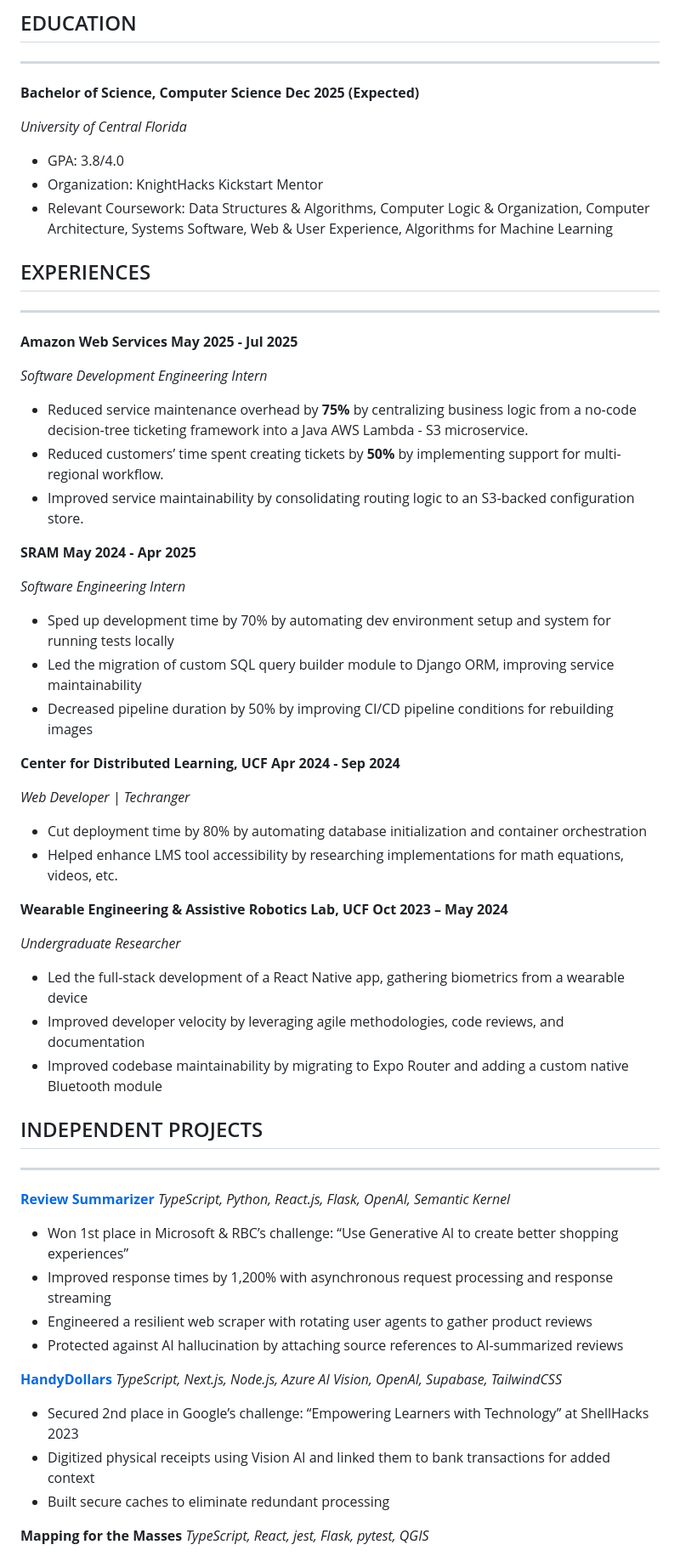
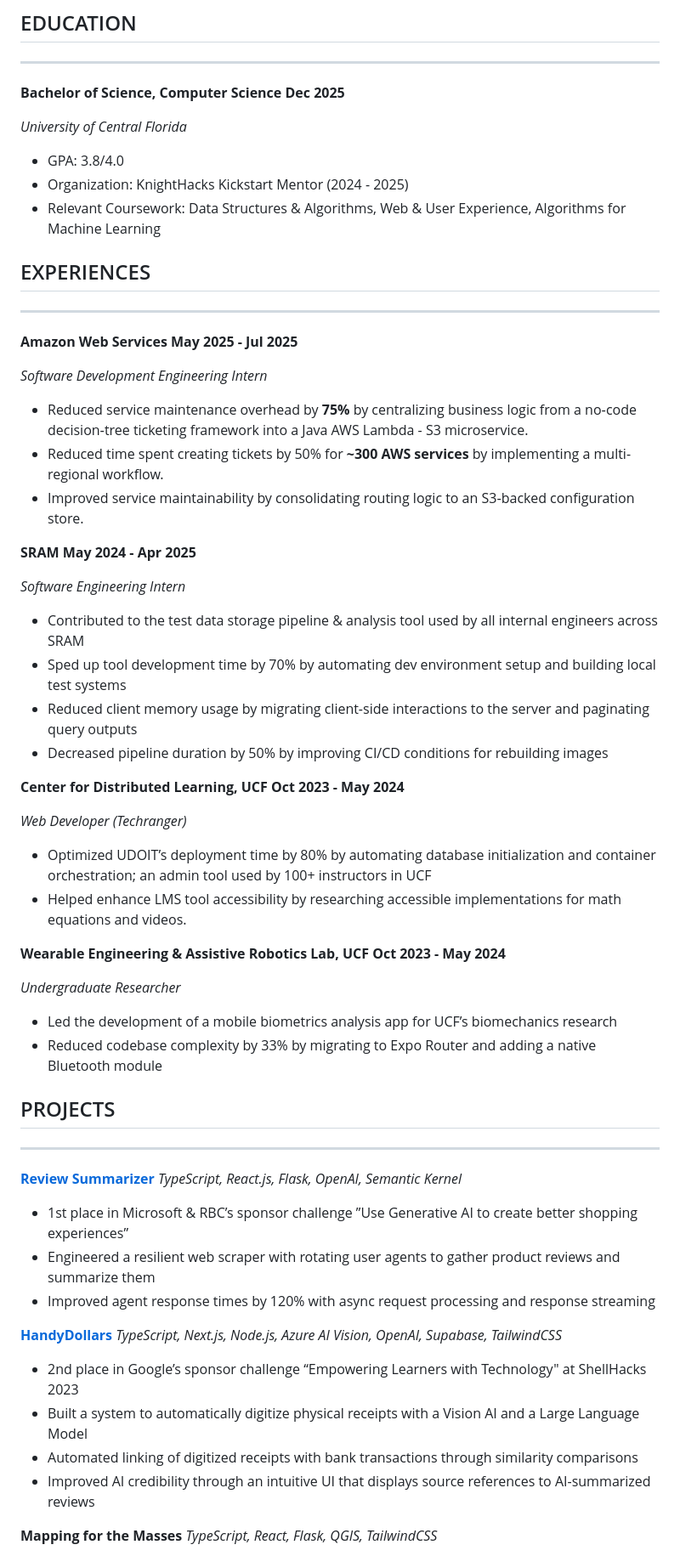
Before and after one commit to SimHoZebs/personal-site, a Markdown page: src/pages/cv.md, the part around the change printed below. Shown: that part at 85% size. Drawn GitHub-style.

Commit message:
cv update

```diff
--- a/src/pages/cv.md
+++ b/src/pages/cv.md
@@ -11,13 +11,13 @@ simhozebs@gmail.com | [simho.xyz](https://simho.xyz) | [github.com/simhozebs](ht
 
 ---
 
-**Bachelor of Science, Computer Science** **Dec 2025 (Expected)**
+**Bachelor of Science, Computer Science** **Dec 2025**
 
 _University of Central Florida_
 
 - GPA: 3.8/4.0
-- Organization: KnightHacks Kickstart Mentor
-- Relevant Coursework: Data Structures & Algorithms, Computer Logic & Organization, Computer Architecture, Systems Software, Web & User Experience, Algorithms for Machine Learning
+- Organization: KnightHacks Kickstart Mentor (2024 - 2025)
+- Relevant Coursework: Data Structures & Algorithms, Web & User Experience, Algorithms for Machine Learning
 
 ## EXPERIENCES
 
@@ -28,51 +28,48 @@ _University of Central Florida_
 _Software Development Engineering Intern_
 
 - Reduced service maintenance overhead by **75%** by centralizing business logic from a no‑code decision‑tree ticketing framework into a Java AWS Lambda - S3 microservice.
-- Reduced customers’ time spent creating tickets by **50%** by implementing support for multi-regional workflow.
+- Reduced time spent creating tickets by 50% for **~300 AWS services** by implementing a multi-regional workflow.
 - Improved service maintainability by consolidating routing logic to an S3‑backed configuration store.
 
 **SRAM** **May 2024 - Apr 2025**
 
 _Software Engineering Intern_
 
-- Sped up development time by 70% by automating dev environment setup and system for running tests locally
-- Led the migration of custom SQL query builder module to Django ORM, improving service maintainability
-- Decreased pipeline duration by 50% by improving CI/CD pipeline conditions for rebuilding images
+- Contributed to the test data storage pipeline & analysis tool used by all internal engineers across SRAM
+- Sped up tool development time by 70% by automating dev environment setup and building local test systems
+- Reduced client memory usage by migrating client-side interactions to the server and paginating query outputs
+- Decreased pipeline duration by 50% by improving CI/CD conditions for rebuilding images
 
-**Center for Distributed Learning, UCF** **Apr 2024 - Sep 2024**
+**Center for Distributed Learning, UCF** **Oct 2023 - May 2024**
 
-_Web Developer | Techranger_
+_Web Developer (Techranger)_
 
-- Cut deployment time by 80% by automating database initialization and container orchestration
-- Helped enhance LMS tool accessibility by researching implementations for math equations, videos, etc.
+- Optimized UDOIT’s deployment time by 80% by automating database initialization and container orchestration; an admin tool used by 100+ instructors in UCF
+- Helped enhance LMS tool accessibility by researching accessible implementations for math equations and videos.
 
-**Wearable Engineering & Assistive Robotics Lab, UCF** **Oct 2023 – May 2024**
+**Wearable Engineering & Assistive Robotics Lab, UCF** **Oct 2023 - May 2024**
 
 _Undergraduate Researcher_
 
-- Led the full-stack development of a React Native app, gathering biometrics from a wearable device
-- Improved developer velocity by leveraging agile methodologies, code reviews, and documentation
-- Improved codebase maintainability by migrating to Expo Router and adding a custom native Bluetooth module
+- Led the development of a mobile biometrics analysis app for UCF’s biomechanics research
+- Reduced codebase complexity by 33% by migrating to Expo Router and adding a native Bluetooth module
 
-## INDEPENDENT PROJECTS
+## PROJECTS
 
 ---
 
-**[Review Summarizer](https://devpost.com/software/review-generator-9000)**
-_TypeScript, Python, React.js, Flask, OpenAI, Semantic Kernel_
+**[Review Summarizer](https://devpost.com/software/review-generator-9000)** _TypeScript, React.js, Flask, OpenAI, Semantic Kernel_
 
-- Won 1st place in Microsoft & RBC’s challenge: “Use Generative AI to create better shopping experiences”
-- Improved response times by 1,200% with asynchronous request processing and response streaming
-- Engineered a resilient web scraper with rotating user agents to gather product reviews
-- Protected against AI hallucination by attaching source references to AI-summarized reviews
+- 1st place in Microsoft & RBC’s sponsor challenge ”Use Generative AI to create better shopping experiences”
+- Engineered a resilient web scraper with rotating user agents to gather product reviews and summarize them
+- Improved agent response times by 120% with async request processing and response streaming
 
-**[HandyDollars](https://devpost.com/software/handydollar)**
-_TypeScript, Next.js, Node.js, Azure AI Vision, OpenAI, Supabase, TailwindCSS_
+**[HandyDollars](https://devpost.com/software/handydollar)** _TypeScript, Next.js, Node.js, Azure AI Vision, OpenAI, Supabase, TailwindCSS_
 
-- Secured 2nd place in Google’s challenge: “Empowering Learners with Technology” at ShellHacks 2023
-- Digitized physical receipts using Vision AI and linked them to bank transactions for added context
-- Built secure caches to eliminate redundant processing
+- 2nd place in Google’s sponsor challenge “Empowering Learners with Technology" at ShellHacks 2023
+- Built a system to automatically digitize physical receipts with a Vision AI and a Large Language Model
+- Automated linking of digitized receipts with bank transactions through similarity comparisons
+- Improved AI credibility through an intuitive UI that displays source references to AI-summarized reviews
 
-**Mapping for the Masses**
-_TypeScript, React, jest, Flask, pytest, QGIS_
+**Mapping for the Masses** _TypeScript, React, Flask, QGIS, TailwindCSS_
 
```
Also changed, not shown: other parts of src/pages/cv.md (+6 -7 lines).
